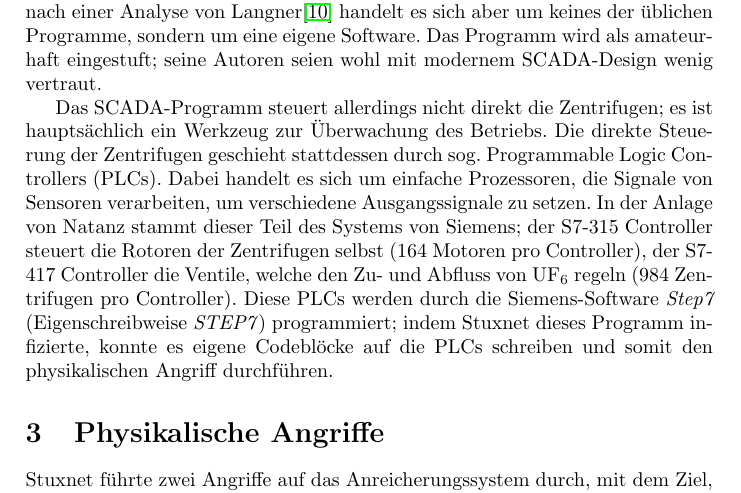
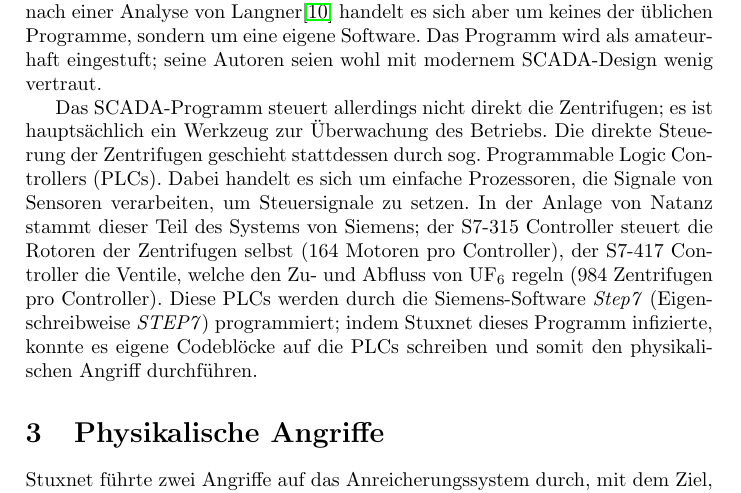
Before and after one commit to lucaswerkmeister/Proseminar-Stuxnet, a LaTeX document (Ausarbeitung/document.tex): part of page 2 of 9, cut so that both start at the same text. Compiled offline with pdfLaTeX.

Commit message:
verschiedene Signale → Steuersignale

```diff
--- a/Ausarbeitung/document.tex
+++ b/Ausarbeitung/document.tex
@@ -116,7 +116,7 @@
 es ist hauptsächlich ein Werkzeug zur Überwachung des Betriebs. % TKaC 9, Seite
 Die direkte Steuerung der Zentrifugen geschieht stattdessen durch sog. Programmable Logic Controllers (PLCs).
 Dabei handelt es sich um einfache Prozessoren, die Signale von Sensoren verarbeiten,
-um verschiedene Ausgangssignale zu setzen.
+um Steuersignale zu setzen.
 In der Anlage von Natanz stammt dieser Teil des Systems von Siemens;
 der S7-315 Controller steuert die Rotoren der Zentrifugen selbst (164 Motoren pro Controller), % TKaC 12
 der S7-417 Controller die Ventile, welche den Zu- und Abfluss von $\mathrm{UF}_6$ regeln (984 Zentrifugen pro Controller).
```
Also changed, not shown: Ausarbeitung/Feedback.md (+1 -1 lines).
